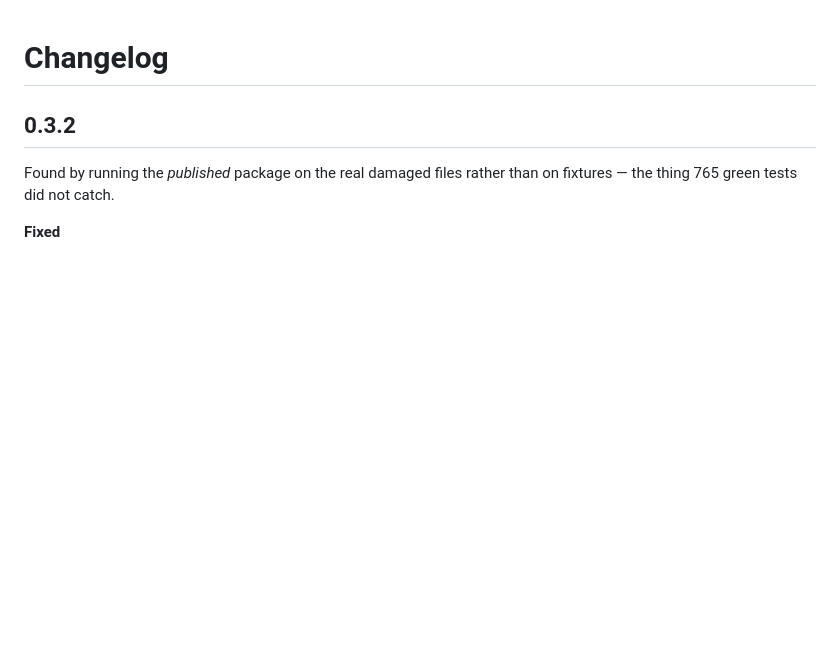
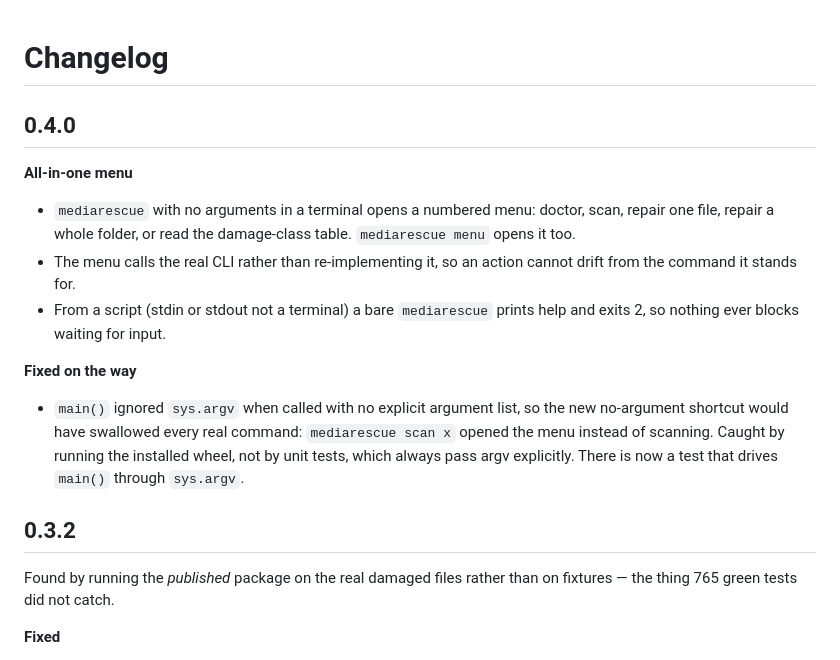
Before and after one commit to lutherrio25-svg/mediarescue, a Markdown page: CHANGELOG.md, the part around the change. Drawn GitHub-style; blank space fills up the shorter version.

```diff
--- a/CHANGELOG.md
+++ b/CHANGELOG.md
@@ -1,4 +1,20 @@
 # Changelog
+
+## 0.4.0
+
+**All-in-one menu**
+- `mediarescue` with no arguments in a terminal opens a numbered menu: doctor, scan, repair one
+  file, repair a whole folder, or read the damage-class table. `mediarescue menu` opens it too.
+- The menu calls the real CLI rather than re-implementing it, so an action cannot drift from the
+  command it stands for.
+- From a script (stdin or stdout not a terminal) a bare `mediarescue` prints help and exits 2, so
+  nothing ever blocks waiting for input.
+
+**Fixed on the way**
+- `main()` ignored `sys.argv` when called with no explicit argument list, so the new no-argument
+  shortcut would have swallowed every real command: `mediarescue scan x` opened the menu instead
+  of scanning. Caught by running the installed wheel, not by unit tests, which always pass argv
+  explicitly. There is now a test that drives `main()` through `sys.argv`.
 
 ## 0.3.2
 
```
Also changed, not shown: README.md (+25 -1 lines), docs/menu.png (added), 5 other files.
